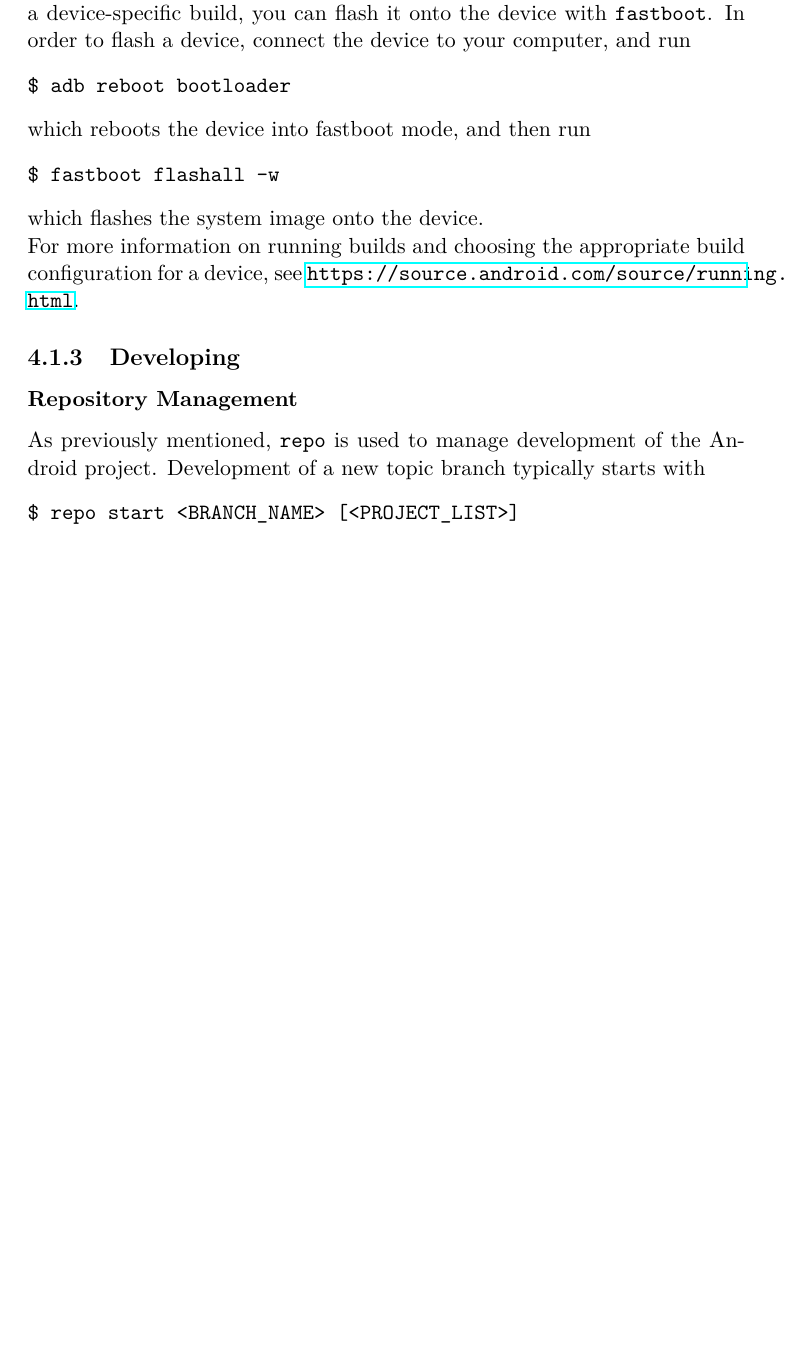
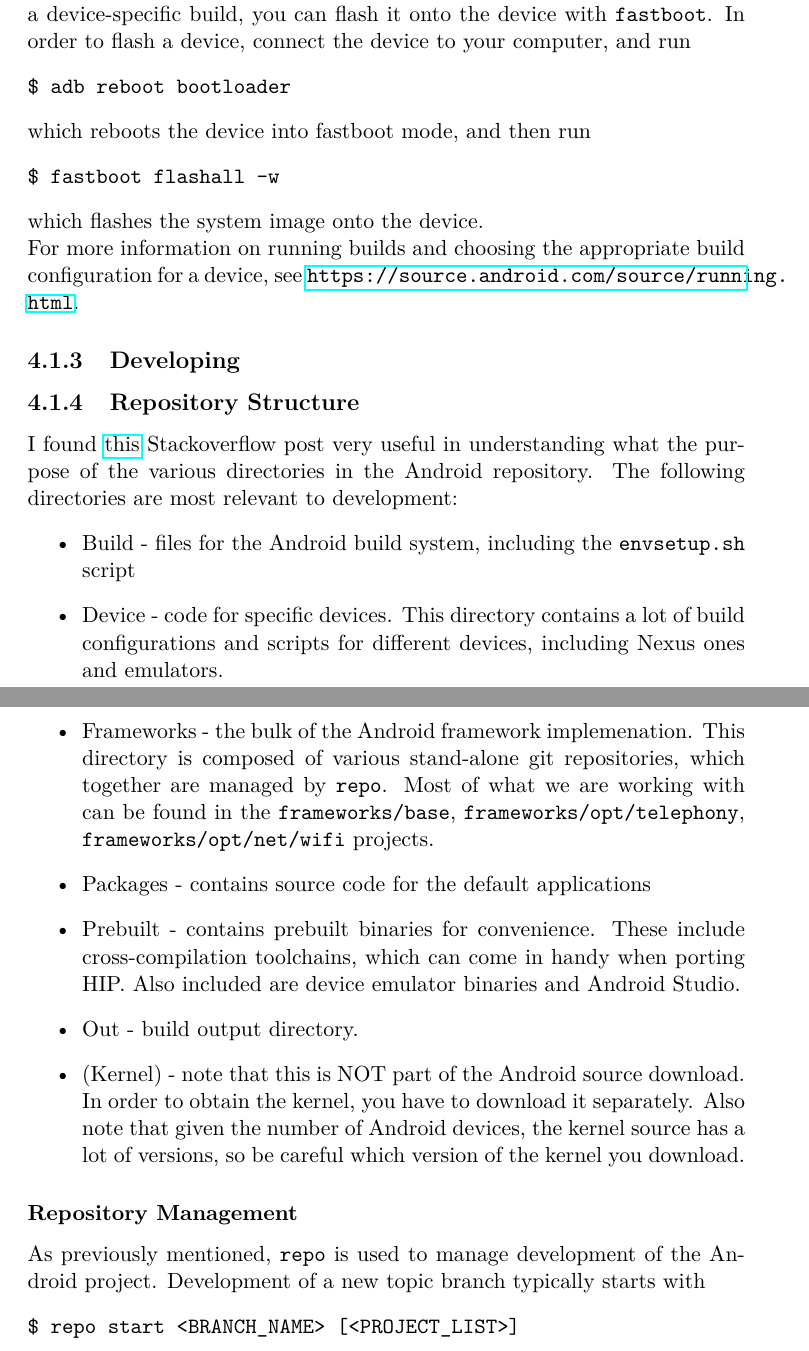
Before and after one commit to jchli/hetnet-report, a LaTeX document (report.tex): part of page 18 of 20 before the commit and two parts of pages 19 and 20 of 21 after it, the two joined at a grey line, cut so that both start at the same text, the shorter picture padded with empty space. Compiled offline with pdfLaTeX.

Commit message:
connectivityservice and android directory structrue

```diff
--- a/report.tex
+++ b/report.tex
@@ -213,6 +219,18 @@ For more information on running builds and choosing the appropriate build config
 
 \subsection{Developing}
 
+\subsection{Repository Structure}
+I found \href{http://stackoverflow.com/questions/9046572/how-to-understand-the-directory-structure-of-android-root-tree}{this} Stackoverflow post very useful in understanding what the purpose of the various directories in the Android repository. The following directories are most relevant to development:
+\begin{itemize}
+\item Build - files for the Android build system, including the \verb|envsetup.sh| script
+\item Device - code for specific devices. This directory contains a lot of build configurations and scripts for different devices, including Nexus ones and emulators.
+\item Frameworks - the bulk of the Android framework implemenation. This directory is composed of various stand-alone git repositories, which together are managed by \verb|repo|. Most of what we are working with can be found in the \verb|frameworks/base|, \verb|frameworks/opt/telephony|, \verb|frameworks/opt/net/wifi| projects.
+\item Packages - contains source code for the default applications
+\item Prebuilt - contains prebuilt binaries for convenience. These include cross-compilation toolchains, which can come in handy when porting HIP. Also included are device emulator binaries and Android Studio.
+\item Out - build output directory.
+\item (Kernel) - note that this is NOT part of the Android source download. In order to obtain the kernel, you have to download it separately. Also note that given the number of Android devices, the kernel source has a lot of versions, so be careful which version of the kernel you download.
+\end{itemize}
+
 \subsubsection{Repository Management}
 As previously mentioned, \verb|repo| is used to manage development of the Android project. Development of a new topic branch typically starts with
 \begin{verbatim}
```
Also changed, not shown: report.pdf, report.tex (18 more changed lines).
